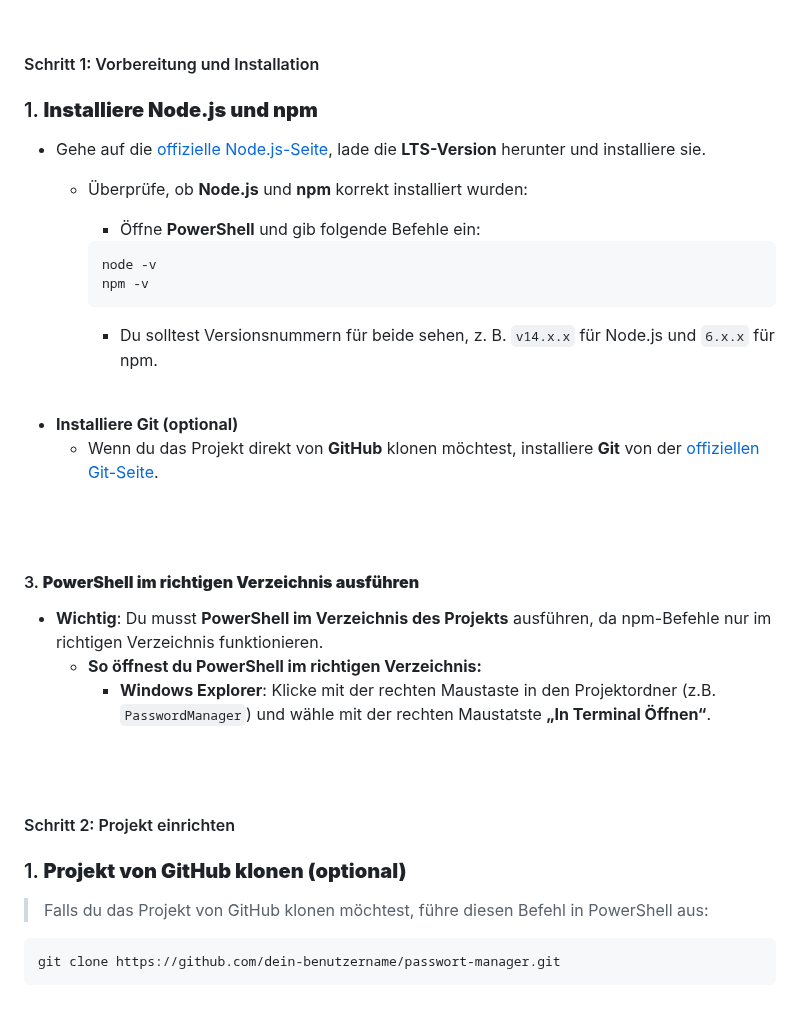
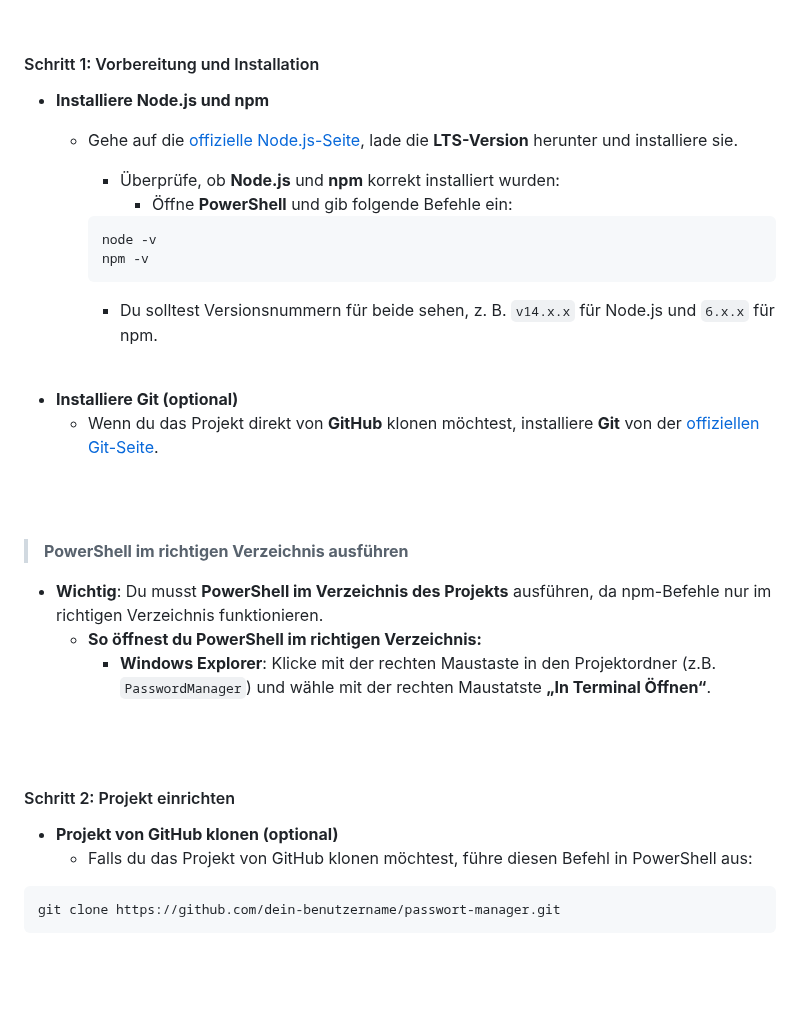
Before and after one commit to bylickilabs/Password-Manager, a Markdown page: README.md, the part around the change. Drawn GitHub-style; blank space fills up the shorter version.

````diff
--- a/README.md
+++ b/README.md
@@ -49,11 +49,10 @@
 
 #### Schritt 1: Vorbereitung und Installation
 
-### 1. **Installiere Node.js und npm**
-
-- Gehe auf die [offizielle Node.js-Seite](https://nodejs.org/), lade die **LTS-Version** herunter und installiere sie.
-  - Überprüfe, ob **Node.js** und **npm** korrekt installiert wurden:
-    - Öffne **PowerShell** und gib folgende Befehle ein:
+- **Installiere Node.js und npm**
+  - Gehe auf die [offizielle Node.js-Seite](https://nodejs.org/), lade die **LTS-Version** herunter und installiere sie.
+    - Überprüfe, ob **Node.js** und **npm** korrekt installiert wurden:
+      - Öffne **PowerShell** und gib folgende Befehle ein:
 
      ```bash
      node -v
@@ -68,7 +67,7 @@
 
 <br><br>
 
-#### 3. **PowerShell im richtigen Verzeichnis ausführen**
+> **PowerShell im richtigen Verzeichnis ausführen**
 
 - **Wichtig**: Du musst **PowerShell im Verzeichnis des Projekts** ausführen, da npm-Befehle nur im richtigen Verzeichnis funktionieren.
    - **So öffnest du PowerShell im richtigen Verzeichnis:**
@@ -78,9 +77,8 @@
 
 #### Schritt 2: Projekt einrichten
 
-### 1. **Projekt von GitHub klonen (optional)**
-
-> Falls du das Projekt von GitHub klonen möchtest, führe diesen Befehl in PowerShell aus:
+- **Projekt von GitHub klonen (optional)**
+  - Falls du das Projekt von GitHub klonen möchtest, führe diesen Befehl in PowerShell aus:
 
 ```bash
 git clone https://github.com/dein-benutzername/passwort-manager.git
````
